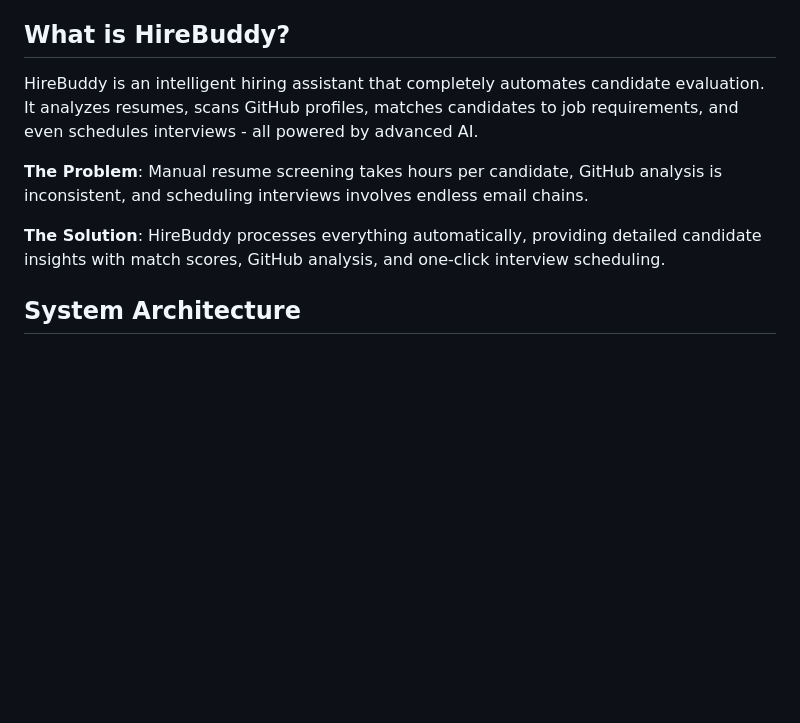
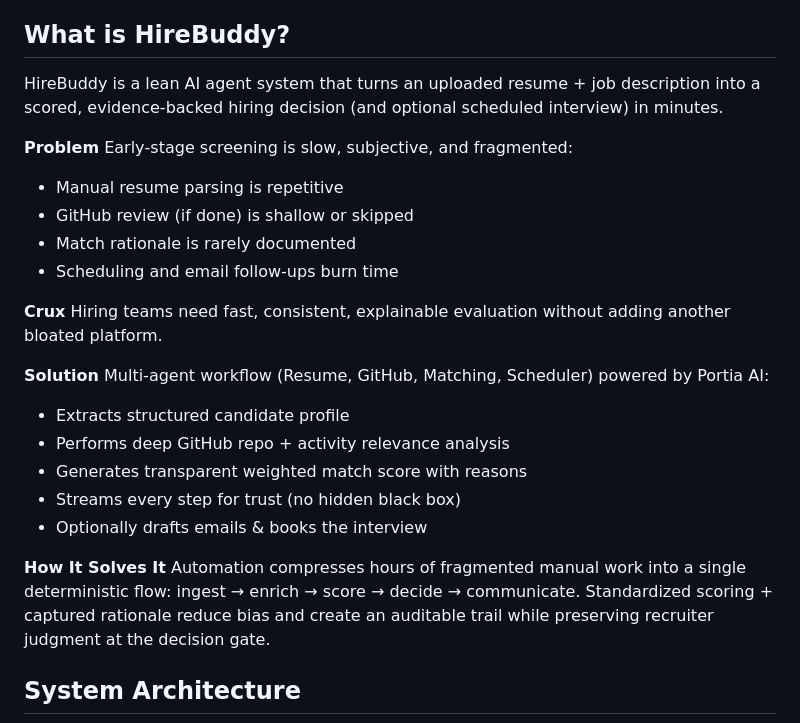
Before and after one commit to arunkukrety/hiring-buddy, a Markdown page: README.md, the part around the change printed below. Drawn GitHub-style; blank space fills up the shorter version.

```diff
--- a/README.md
+++ b/README.md
@@ -18,11 +18,28 @@ End‑to‑end automated hiring workflow in under 5 minutes (click thumbnail to
 
 ## What is HireBuddy?
 
-HireBuddy is an intelligent hiring assistant that completely automates candidate evaluation. It analyzes resumes, scans GitHub profiles, matches candidates to job requirements, and even schedules interviews - all powered by advanced AI.
+HireBuddy is a lean AI agent system that turns an uploaded resume + job description into a scored, evidence‑backed hiring decision (and optional scheduled interview) in minutes.
 
-**The Problem**: Manual resume screening takes hours per candidate, GitHub analysis is inconsistent, and scheduling interviews involves endless email chains.
+**Problem**
+Early‑stage screening is slow, subjective, and fragmented:
+- Manual resume parsing is repetitive
+- GitHub review (if done) is shallow or skipped
+- Match rationale is rarely documented
+- Scheduling and email follow‑ups burn time
 
-**The Solution**: HireBuddy processes everything automatically, providing detailed candidate insights with match scores, GitHub analysis, and one-click interview scheduling.
+**Crux**
+Hiring teams need fast, consistent, explainable evaluation without adding another bloated platform.
+
+**Solution**
+Multi‑agent workflow (Resume, GitHub, Matching, Scheduler) powered by Portia AI:
+- Extracts structured candidate profile
+- Performs deep GitHub repo + activity relevance analysis
+- Generates transparent weighted match score with reasons
+- Streams every step for trust (no hidden black box)
+- Optionally drafts emails & books the interview
+
+**How It Solves It**
+Automation compresses hours of fragmented manual work into a single deterministic flow: ingest → enrich → score → decide → communicate. Standardized scoring + captured rationale reduce bias and create an auditable trail while preserving recruiter judgment at the decision gate.
 
 ## System Architecture
 
```
Also changed, not shown: other parts of README.md (+35 -0 lines).
